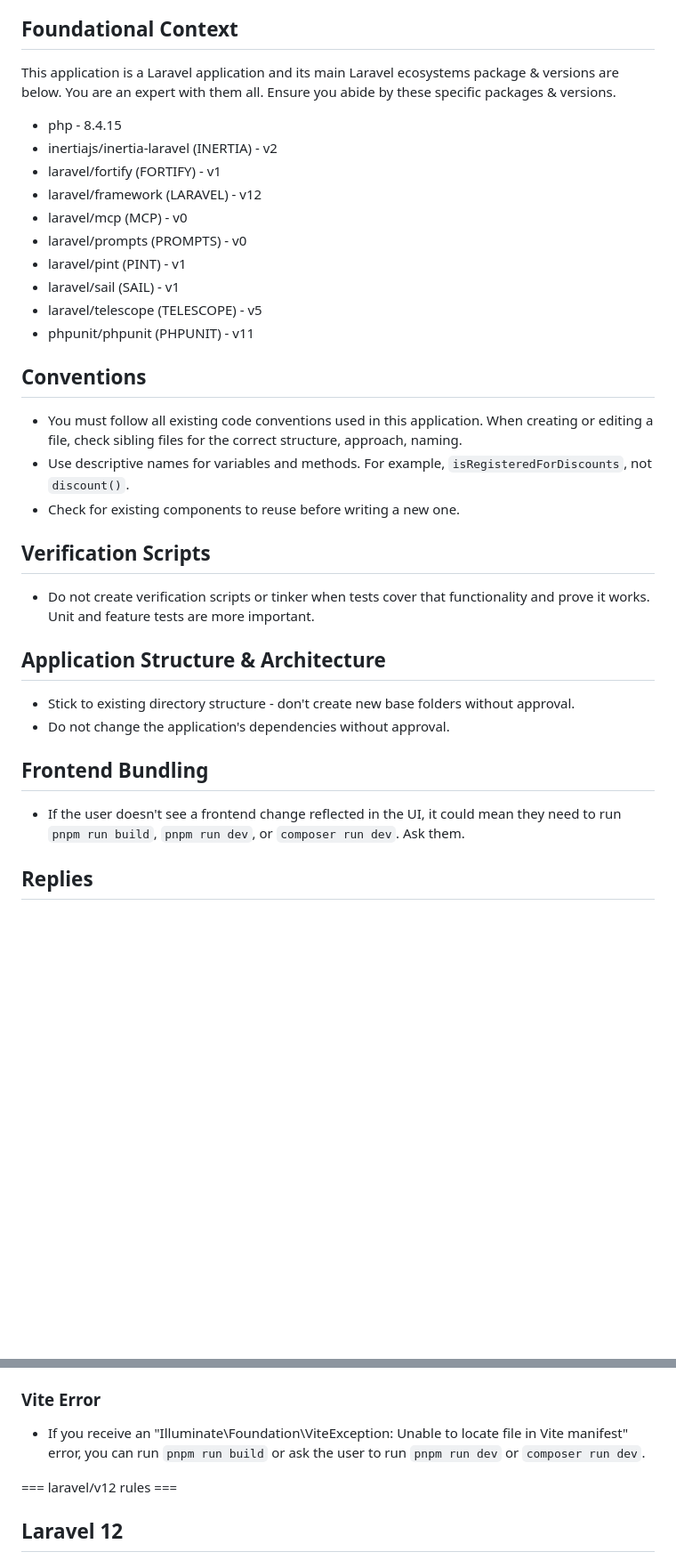
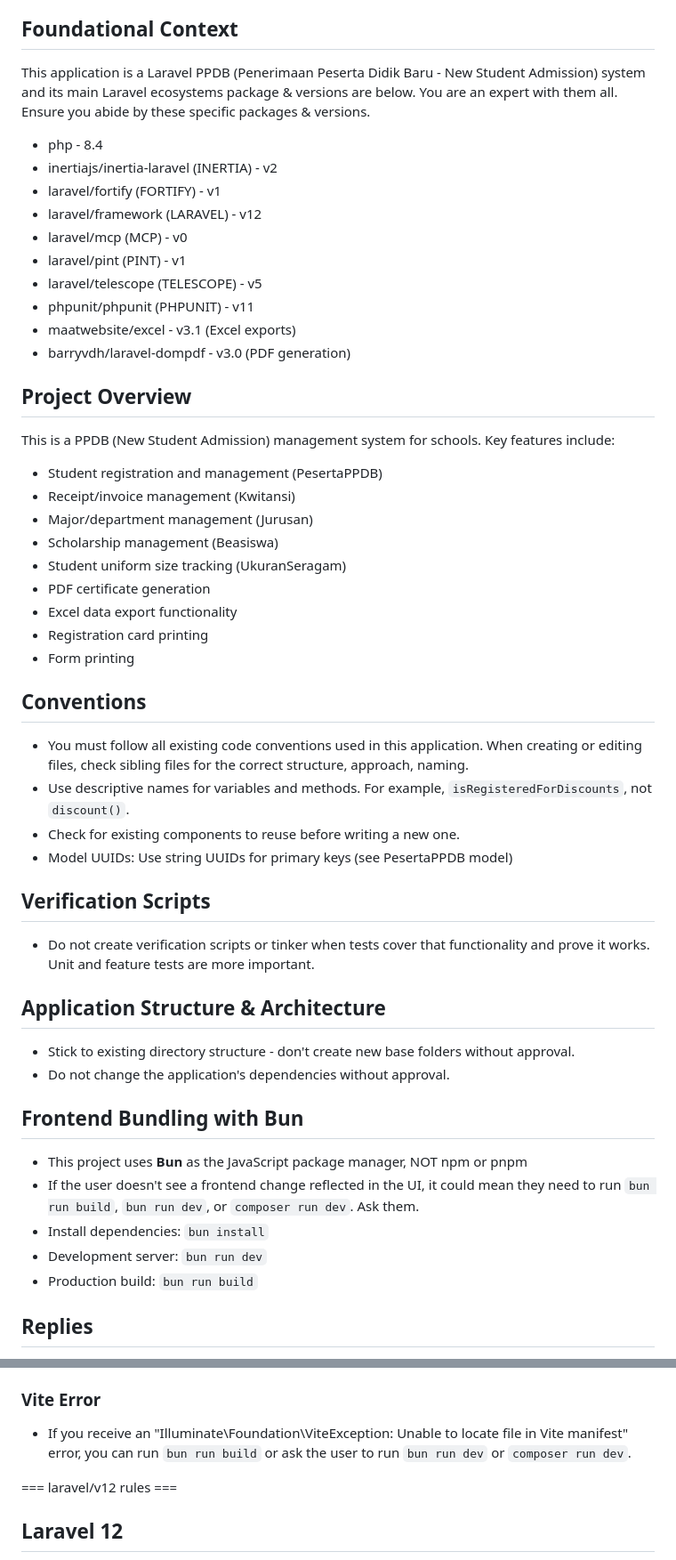
Before and after one commit to smeducative/ppdb, a Markdown page: AGENTS.md, 2 parts joined by grey strips. Shown at 89% size. Rendered like a GitHub page; blank space fills up the shorter version.

```diff
--- a/AGENTS.md
+++ b/AGENTS.md
@@ -6,23 +6,36 @@
 The Laravel Boost guidelines are specifically curated by Laravel maintainers for this application. These guidelines should be followed closely to enhance the user's satisfaction building Laravel applications.
 
 ## Foundational Context
-This application is a Laravel application and its main Laravel ecosystems package & versions are below. You are an expert with them all. Ensure you abide by these specific packages & versions.
+This application is a Laravel PPDB (Penerimaan Peserta Didik Baru - New Student Admission) system and its main Laravel ecosystems package & versions are below. You are an expert with them all. Ensure you abide by these specific packages & versions.
 
-- php - 8.4.15
+- php - 8.4
 - inertiajs/inertia-laravel (INERTIA) - v2
 - laravel/fortify (FORTIFY) - v1
 - laravel/framework (LARAVEL) - v12
 - laravel/mcp (MCP) - v0
-- laravel/prompts (PROMPTS) - v0
 - laravel/pint (PINT) - v1
-- laravel/sail (SAIL) - v1
 - laravel/telescope (TELESCOPE) - v5
 - phpunit/phpunit (PHPUNIT) - v11
+- maatwebsite/excel - v3.1 (Excel exports)
+- barryvdh/laravel-dompdf - v3.0 (PDF generation)
+
+## Project Overview
+This is a PPDB (New Student Admission) management system for schools. Key features include:
+- Student registration and management (PesertaPPDB)
+- Receipt/invoice management (Kwitansi)
+- Major/department management (Jurusan)
+- Scholarship management (Beasiswa)
+- Student uniform size tracking (UkuranSeragam)
+- PDF certificate generation
+- Excel data export functionality
+- Registration card printing
+- Form printing
 
 ## Conventions
-- You must follow all existing code conventions used in this application. When creating or editing a file, check sibling files for the correct structure, approach, naming.
+- You must follow all existing code conventions used in this application. When creating or editing files, check sibling files for the correct structure, approach, naming.
 - Use descriptive names for variables and methods. For example, `isRegisteredForDiscounts`, not `discount()`.
 - Check for existing components to reuse before writing a new one.
+- Model UUIDs: Use string UUIDs for primary keys (see PesertaPPDB model)
 
 ## Verification Scripts
 - Do not create verification scripts or tinker when tests cover that functionality and prove it works. Unit and feature tests are more important.
@@ -31,8 +44,12 @@ This application is a Laravel application and its main Laravel ecosystems packag
 - Stick to existing directory structure - don't create new base folders without approval.
 - Do not change the application's dependencies without approval.
 
-## Frontend Bundling
-- If the user doesn't see a frontend change reflected in the UI, it could mean they need to run `pnpm run build`, `pnpm run dev`, or `composer run dev`. Ask them.
+## Frontend Bundling with Bun
+- This project uses **Bun** as the JavaScript package manager, NOT npm or pnpm
+- If the user doesn't see a frontend change reflected in the UI, it could mean they need to run `bun run build`, `bun run dev`, or `composer run dev`. Ask them.
+- Install dependencies: `bun install`
+- Development server: `bun run dev`
+- Production build: `bun run build`
 
 ## Replies
 - Be concise in your explanations - focus on what's important rather than explaining obvious details.
@@ -191,7 +209,7 @@ Route::get('/users', function () {
 - When creating tests, make use of `php artisan make:test [options] {name}` to create a feature test, and pass `--unit` to create a unit test. Most tests should be feature tests.
 
 ### Vite Error
-- If you receive an "Illuminate\Foundation\ViteException: Unable to locate file in Vite manifest" error, you can run `pnpm run build` or ask the user to run `pnpm run dev` or `composer run dev`.
+- If you receive an "Illuminate\Foundation\ViteException: Unable to locate file in Vite manifest" error, you can run `bun run build` or ask the user to run `bun run dev` or `composer run dev`.
 
 
 === laravel/v12 rules ===
```
Also changed, not shown: other parts of AGENTS.md (+99 -0 lines).
